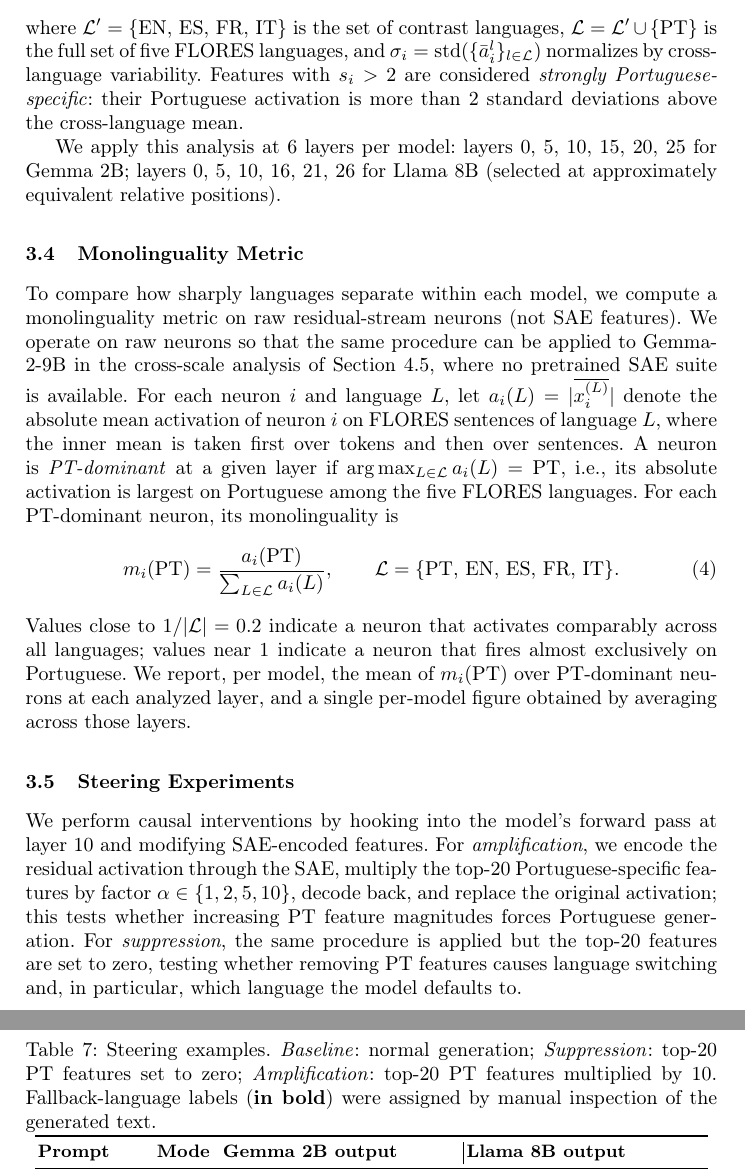
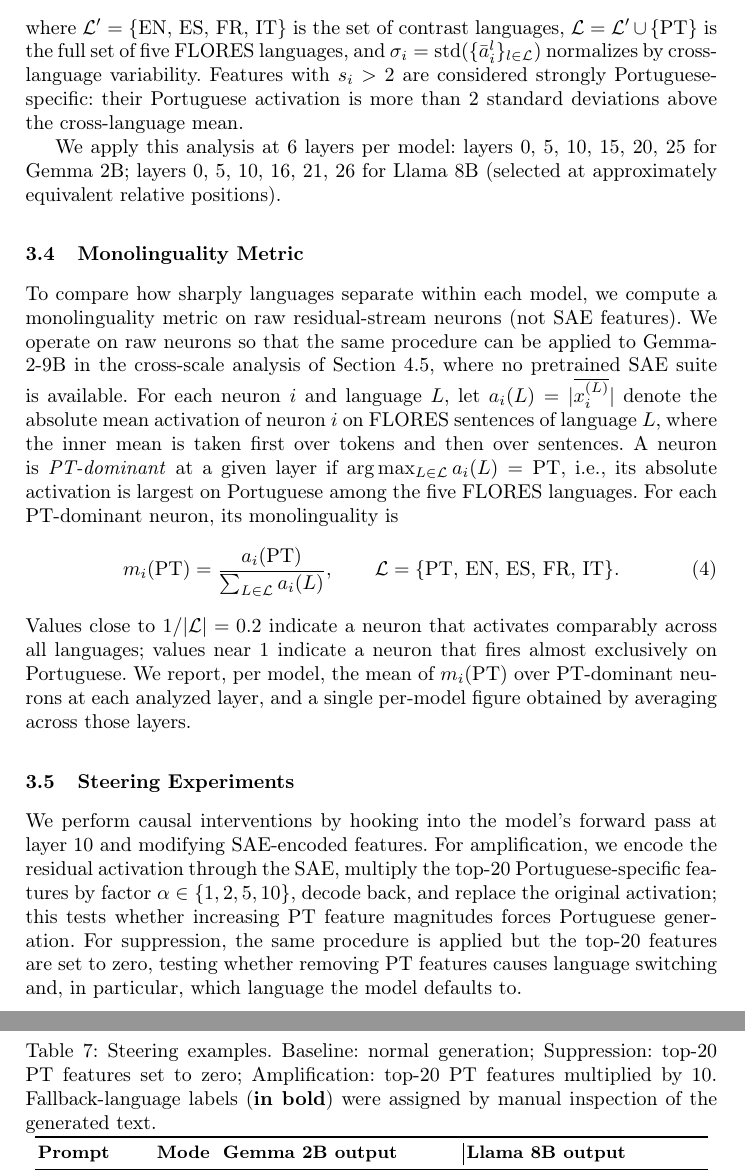
Before and after one commit to joaopaulopresa/bracis-2026-interpretability, a LaTeX thesis (main.tex): two parts of pages 5 and 9 of 15, joined at a grey line, cut so that both start at the same text. Compiled offline with pdfLaTeX.

Commit message:
drop \emph italics on inline terms and Table 7 caption labels
Remove \emph{} from "strongly Portuguese-specific" (3.3), "amplification"
and "suppression" labels in 3.5, and "Baseline/Suppression/Amplification"
in the Table 7 caption. The terms are clear from context and the italics
added visual noise without clarifying meaning.

Co-Authored-By: Claude Opus 4.7 (1M context) <noreply@anthropic.com>

```diff
--- a/main.tex
+++ b/main.tex
@@ -146,7 +146,7 @@ To identify Portuguese-specific features, we compute a differential activation s
 s_i = \frac{\bar{a}_i^{\text{PT}} - \frac{1}{|\mathcal{L}'|}\sum_{l \in \mathcal{L}'}\bar{a}_i^{l}}{\sigma_i}
 \label{eq:diff}
 \end{equation}
-where $\mathcal{L}' = \{\text{EN, ES, FR, IT}\}$ is the set of contrast languages, $\mathcal{L} = \mathcal{L}' \cup \{\text{PT}\}$ is the full set of five FLORES languages, and $\sigma_i = \text{std}(\{\bar{a}_i^{l}\}_{l \in \mathcal{L}})$ normalizes by cross-language variability. Features with $s_i > 2$ are considered \emph{strongly Portuguese-specific}: their Portuguese activation is more than 2 standard deviations above the cross-language mean.
+where $\mathcal{L}' = \{\text{EN, ES, FR, IT}\}$ is the set of contrast languages, $\mathcal{L} = \mathcal{L}' \cup \{\text{PT}\}$ is the full set of five FLORES languages, and $\sigma_i = \text{std}(\{\bar{a}_i^{l}\}_{l \in \mathcal{L}})$ normalizes by cross-language variability. Features with $s_i > 2$ are considered strongly Portuguese-specific: their Portuguese activation is more than 2 standard deviations above the cross-language mean.
 
 We apply this analysis at 6 layers per model: layers 0, 5, 10, 15, 20, 25 for Gemma~2B; layers 0, 5, 10, 16, 21, 26 for Llama~8B (selected at approximately equivalent relative positions).
 
@@ -163,7 +163,7 @@ Values close to $1/|\mathcal{L}| = 0.2$ indicate a neuron that activates compara
 
 \subsection{Steering Experiments}
 
-We perform causal interventions by hooking into the model's forward pass at layer 10 and modifying SAE-encoded features. For \emph{amplification}, we encode the residual activation through the SAE, multiply the top-20 Portuguese-specific features by factor $\alpha \in \{1, 2, 5, 10\}$, decode back, and replace the original activation; this tests whether increasing PT feature magnitudes forces Portuguese generation. For \emph{suppression}, the same procedure is applied but the top-20 features are set to zero, testing whether removing PT features causes language switching and, in particular, which language the model defaults to.
+We perform causal interventions by hooking into the model's forward pass at layer 10 and modifying SAE-encoded features. For amplification, we encode the residual activation through the SAE, multiply the top-20 Portuguese-specific features by factor $\alpha \in \{1, 2, 5, 10\}$, decode back, and replace the original activation; this tests whether increasing PT feature magnitudes forces Portuguese generation. For suppression, the same procedure is applied but the top-20 features are set to zero, testing whether removing PT features causes language switching and, in particular, which language the model defaults to.
 
 For Gemma~2B we use Gemma Scope (layer 10, 16k features); for Llama~8B we use Llama-Scope (layer 10, 32k features, JumpReLU). We test on 10 prompts per language (PT, EN, ES, FR), generating 50 tokens with temperature 0.7.
 
@@ -301,7 +301,7 @@ Table~\ref{tab:steering} delivers our central result: suppressing the top-20 PT-
 
 \begin{table}[t]
 \centering
-\caption{Steering examples. \emph{Baseline}: normal generation; \emph{Suppression}: top-20 PT features set to zero; \emph{Amplification}: top-20 PT features multiplied by 10. Fallback-language labels (\textbf{in bold}) were assigned by manual inspection of the generated text.}
+\caption{Steering examples. Baseline: normal generation; Suppression: top-20 PT features set to zero; Amplification: top-20 PT features multiplied by 10. Fallback-language labels (\textbf{in bold}) were assigned by manual inspection of the generated text.}
 \label{tab:steering}
 \footnotesize
 \begin{tabular}{p{2.0cm}lp{4.2cm}|p{4.2cm}}
```
Also changed, not shown: main.pdf, 2 other files.
